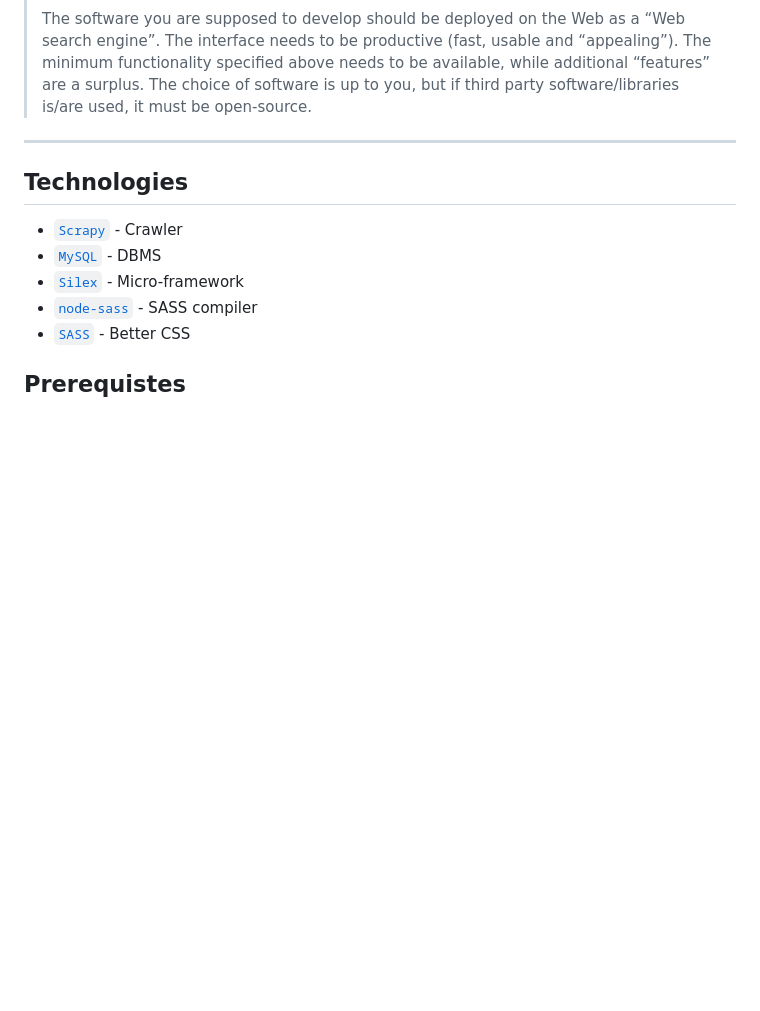
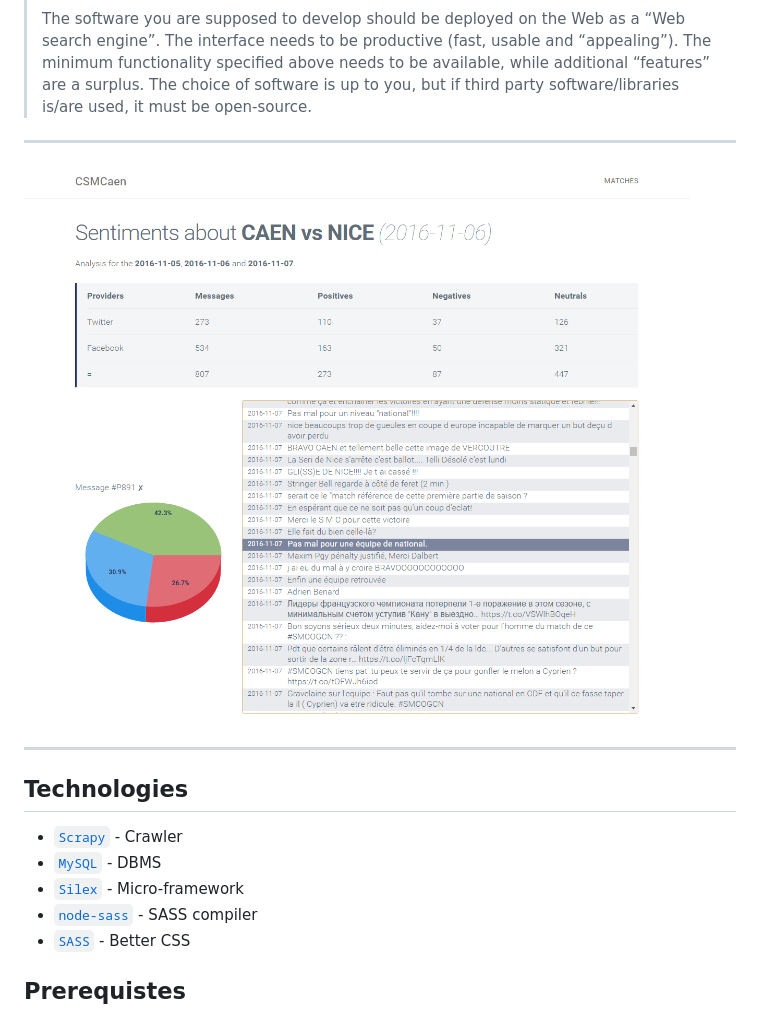
Before and after one commit to yboyer/CSMCaen, a Markdown page: README.md, the part around the change. Rendered like a GitHub page; pictures changed too: .github/screen.png (added); blank space fills up the shorter version.

Commit message:
Add screen to README

```diff
--- a/README.md
+++ b/README.md
@@ -18,6 +18,9 @@
 
 ---
 
+![](.github/screen.png)
+
+---
 ## Technologies
   - [`Scrapy`](https://scrapy.org/) - Crawler
   - [`MySQL`](http://www.mysql.com/) - DBMS
```
